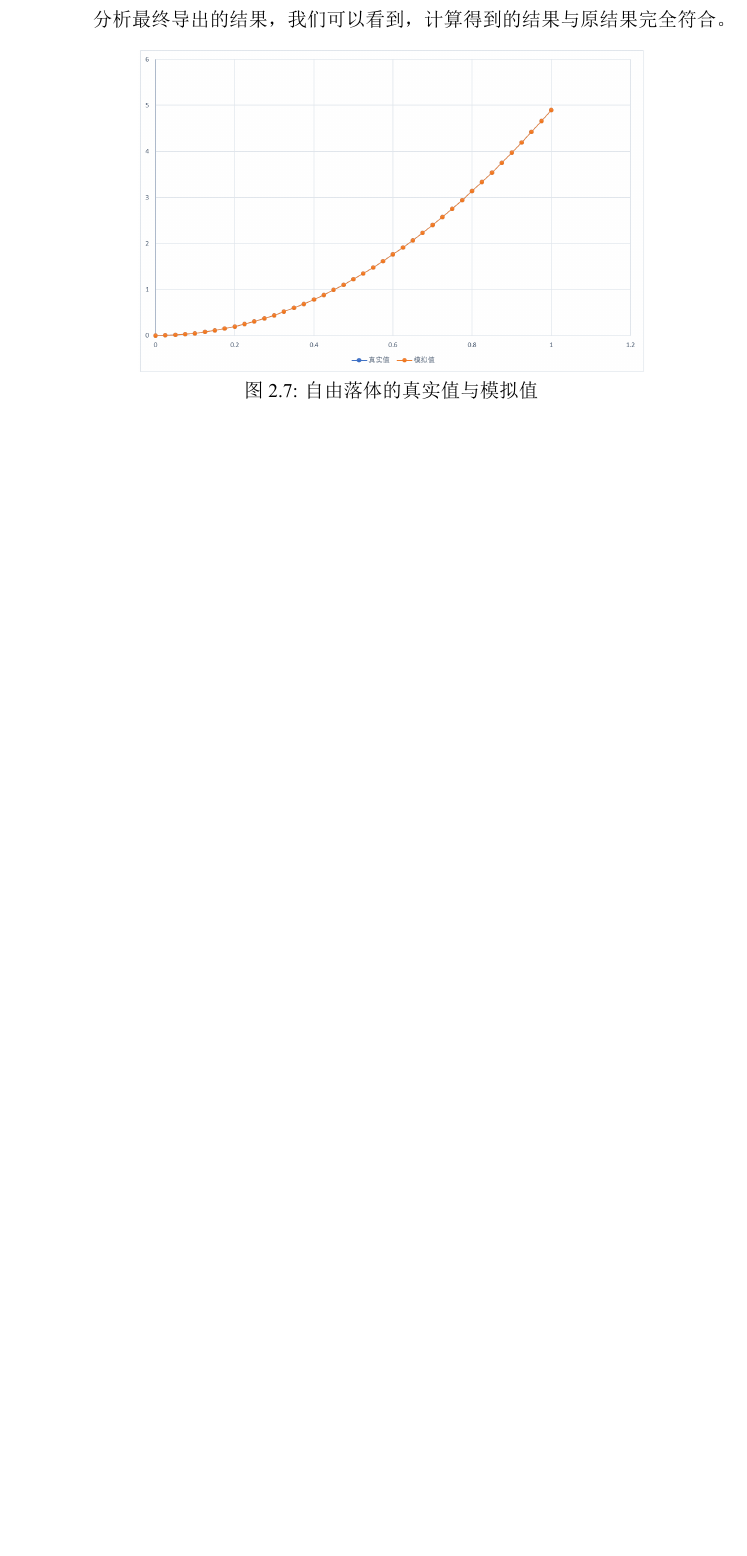
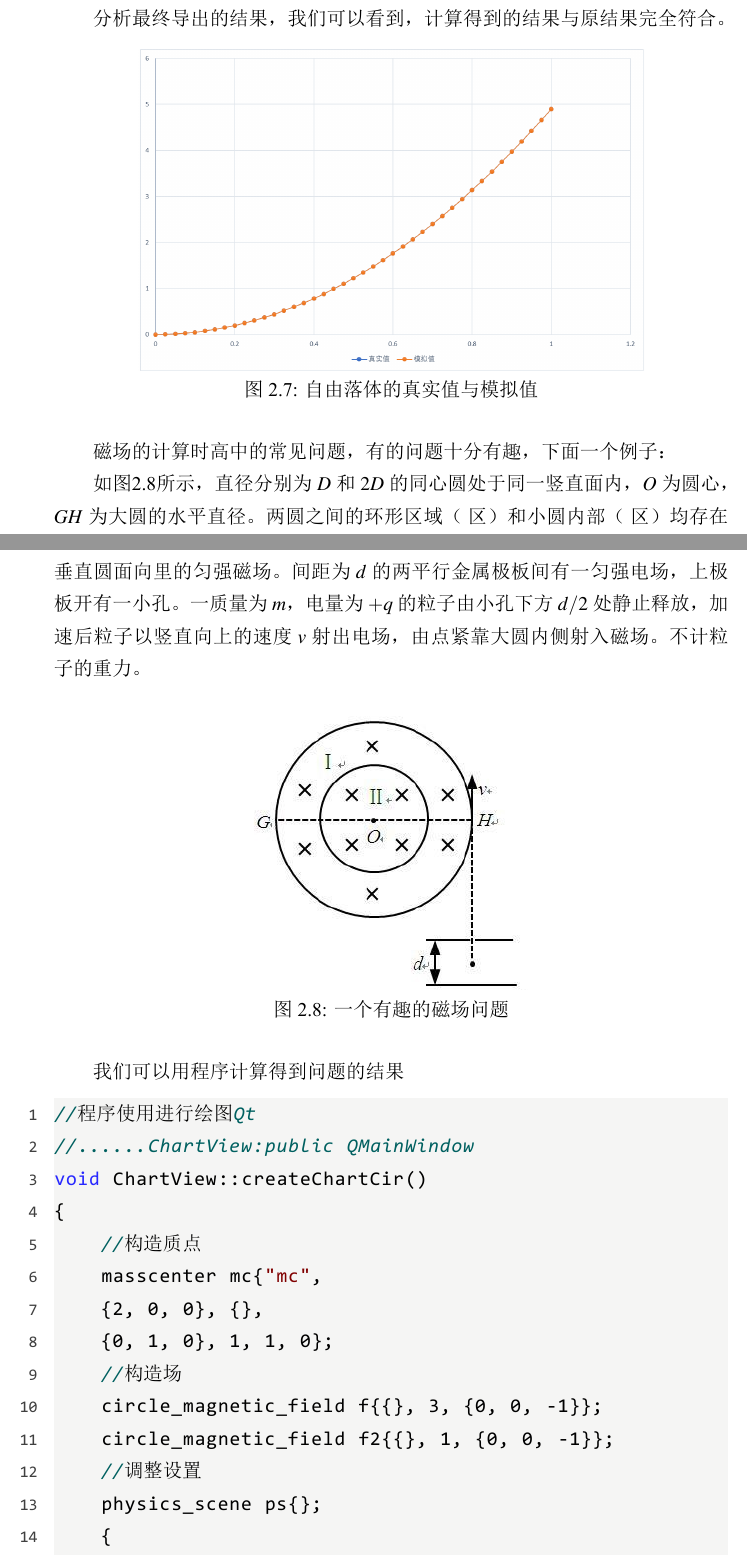
Before and after one commit to NKUCSPaperGroup/paper, a LaTeX thesis (main.tex, which reads content.tex): part of page 21 of 29 before the commit and two parts of pages 21 and 22 of 31 after it, the two joined at a grey line, cut so that both start at the same text, the shorter picture padded with empty space. The pictures show the PDF file main.pdf that the author committed with the source.

Commit message:
加个例子
Co-Authored-By: kirakira666 <kirakira666@users.noreply.github.com>
Co-Authored-By: yujiangzhou <yujiangzhou@users.noreply.github.com>
Co-Authored-By: zhangxuanheng <zhangxuanheng@users.noreply.github.com>

```diff
--- a/content.tex
+++ b/content.tex
@@ -364,3 +364,34 @@ int main()
 \caption{自由落体的真实值与模拟值}
 \end{figure}
 
+磁场的计算时高中的常见问题，有的问题十分有趣，下面一个例子：
+
+如图\ref{eg1}所示，直径分别为$D$和$2D$的同心圆处于同一竖直面内，$O$为圆心，
+$GH$为大圆的水平直径。两圆之间的环形区域（$Ⅰ$区）和小圆内部（$Ⅱ$区）均存在垂直圆面向里的匀强磁场。
+间距为$d$的两平行金属极板间有一匀强电场，上极板开有一小孔。一质量为$m$，
+电量为$+q$的粒子由小孔下方$d/2$处静止释放，加速后粒子以竖直向上的速度$v$射出电场，
+由点紧靠大圆内侧射入磁场。不计粒子的重力。
+
+\begin{figure} [hb]
+    \centering
+    \includegraphics[width=.5\textwidth]{eg.jpeg}
+    \caption{一个有趣的磁场问题}
+    \label{eg1}
+\end{figure}
+
+我们可以用程序计算得到问题的结果
+{\setmainfont{Consolas}
+\begin{lstlisting}
+//程序使用Qt进行绘图
+//......ChartView:public QMainWindow
+void ChartView::createChartCir()
+{
+    //构造质点
+    masscenter mc{"mc",
+    {2, 0, 0}, {},
+    {0, 1, 0}, 1, 1, 0};
+    //构造场
+    circle_magnetic_field f{{}, 3, {0, 0, -1}};
+    circle_magnetic_field f2{{}, 1, {0, 0, -1}};
+    //调整设置
+    physics_scene ps{};
@@ -366,0 +408 @@ int main()
+    ps.run();
@@ -366,0 +413,3 @@ int main()
+        -> double
+        {
+            return p->position.x();
@@ -366,0 +419,3 @@ int main()
+        -> double
+        {
+            return p->position.y();
@@ -366,0 +433 @@ int main()
+\end{lstlisting}
```
Also changed, not shown: eg.jpeg (added), main.pdf, result1.png (added), content.tex (36 more changed lines), 1 other file.
